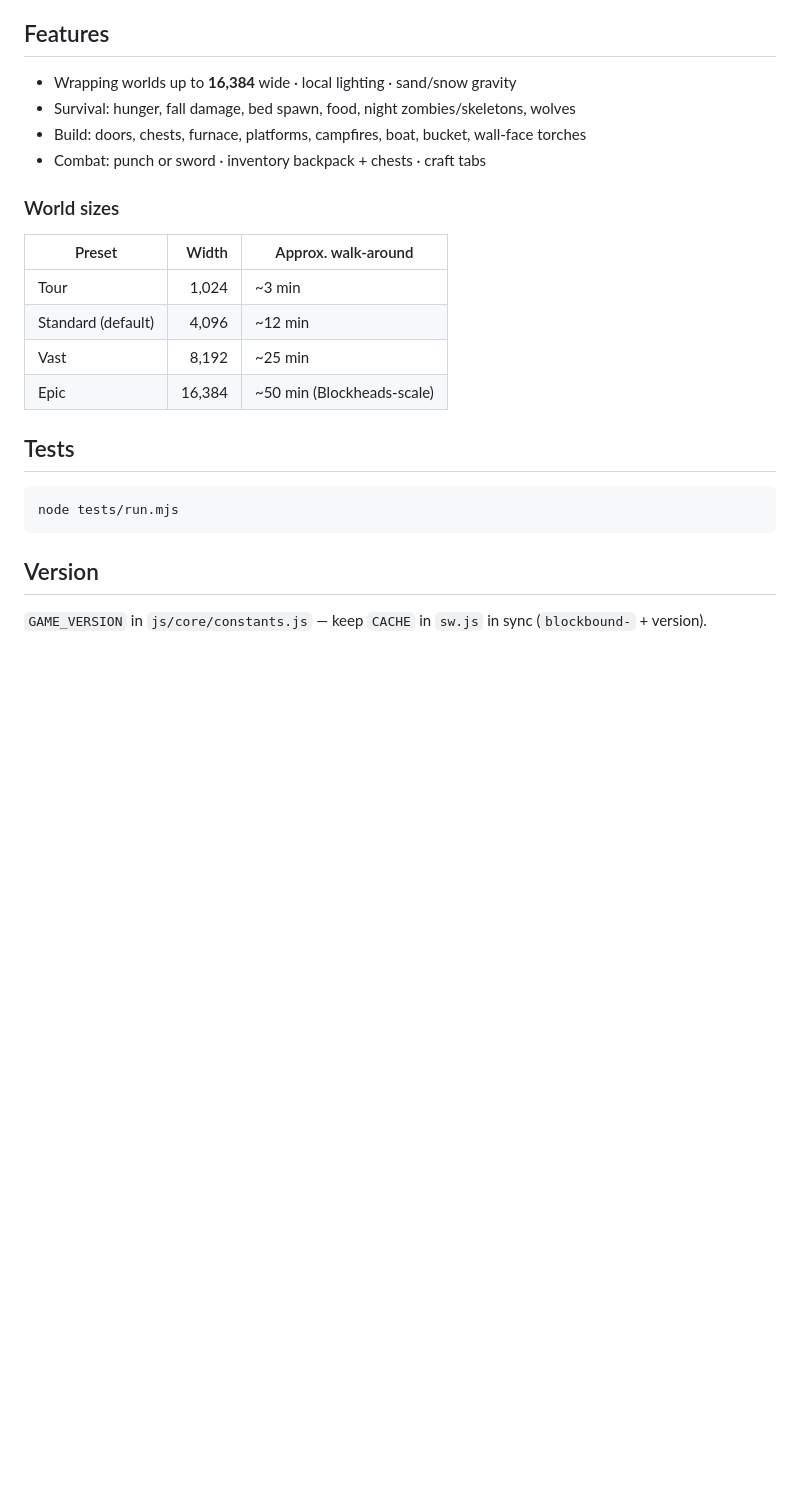
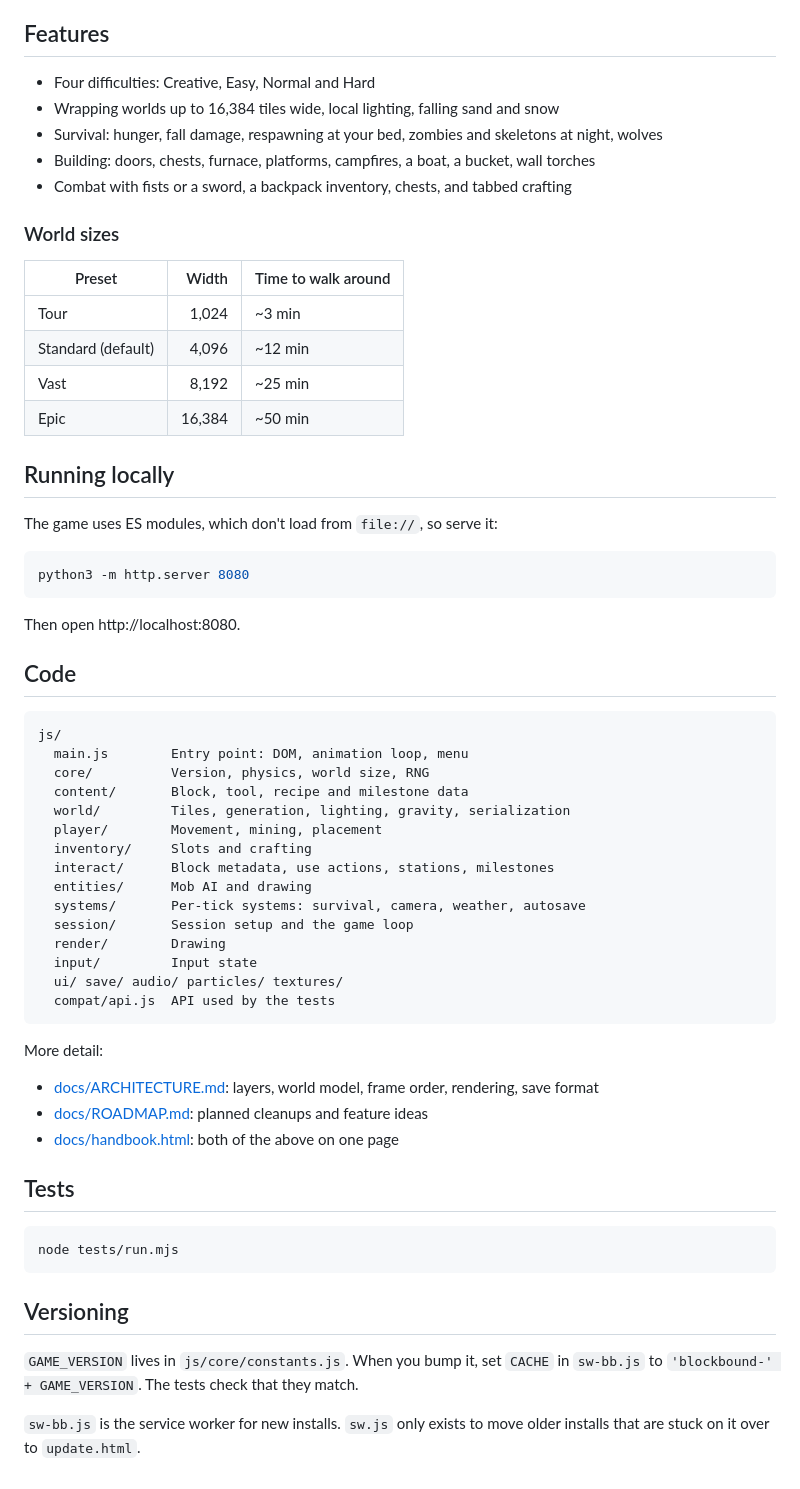
Before and after one commit to jmitchell238/blockbound, a Markdown page: README.md, the part around one of its changes. Rendered like a GitHub page; blank space fills up the shorter version.

````diff
--- a/README.md
+++ b/README.md
@@ -72,19 +30,56 @@ js/
 
 ## Features
 
-- Wrapping worlds up to **16,384** wide · local lighting · sand/snow gravity
-- Survival: hunger, fall damage, bed spawn, food, night zombies/skeletons, wolves
-- Build: doors, chests, furnace, platforms, campfires, boat, bucket, wall-face torches
-- Combat: punch or sword · inventory backpack + chests · craft tabs
+- Four difficulties: Creative, Easy, Normal and Hard
+- Wrapping worlds up to 16,384 tiles wide, local lighting, falling sand and snow
+- Survival: hunger, fall damage, respawning at your bed, zombies and skeletons at night, wolves
+- Building: doors, chests, furnace, platforms, campfires, a boat, a bucket, wall torches
+- Combat with fists or a sword, a backpack inventory, chests, and tabbed crafting
 
 ### World sizes
 
-| Preset | Width | Approx. walk-around |
+| Preset | Width | Time to walk around |
 |--------|------:|---------------------|
 | Tour | 1,024 | ~3 min |
 | Standard (default) | 4,096 | ~12 min |
 | Vast | 8,192 | ~25 min |
-| Epic | 16,384 | ~50 min (Blockheads-scale) |
+| Epic | 16,384 | ~50 min |
+
+## Running locally
+
+The game uses ES modules, which don't load from `file://`, so serve it:
+
+```bash
+python3 -m http.server 8080
+```
+
+Then open http://localhost:8080.
+
+## Code
+
+```text
+js/
+  main.js        Entry point: DOM, animation loop, menu
+  core/          Version, physics, world size, RNG
+  content/       Block, tool, recipe and milestone data
+  world/         Tiles, generation, lighting, gravity, serialization
+  player/        Movement, mining, placement
+  inventory/     Slots and crafting
+  interact/      Block metadata, use actions, stations, milestones
+  entities/      Mob AI and drawing
+  systems/       Per-tick systems: survival, camera, weather, autosave
+  session/       Session setup and the game loop
+  render/        Drawing
+  input/         Input state
+  ui/ save/ audio/ particles/ textures/
+  compat/api.js  API used by the tests
+```
+
+More detail:
+
+- [docs/ARCHITECTURE.md](docs/ARCHITECTURE.md): layers, world model, frame order, rendering, save format
+- [docs/ROADMAP.md](docs/ROADMAP.md): planned cleanups and feature ideas
+- [docs/handbook.html](docs/handbook.html): both of the above on one page
 
 ## Tests
 
@@ -92,6 +87,8 @@ js/
 node tests/run.mjs
 ```
 
-## Version
+## Versioning
 
-`GAME_VERSION` in `js/core/constants.js` — keep `CACHE` in `sw.js` in sync (`blockbound-` + version).
+`GAME_VERSION` lives in `js/core/constants.js`. When you bump it, set `CACHE` in `sw-bb.js` to `'blockbound-' + GAME_VERSION`. The tests check that they match.
+
+`sw-bb.js` is the service worker for new installs. `sw.js` only exists to move older installs that are stuck on it over to `update.html`.
````
Also changed, not shown: other parts of README.md (+17 -59 lines).
